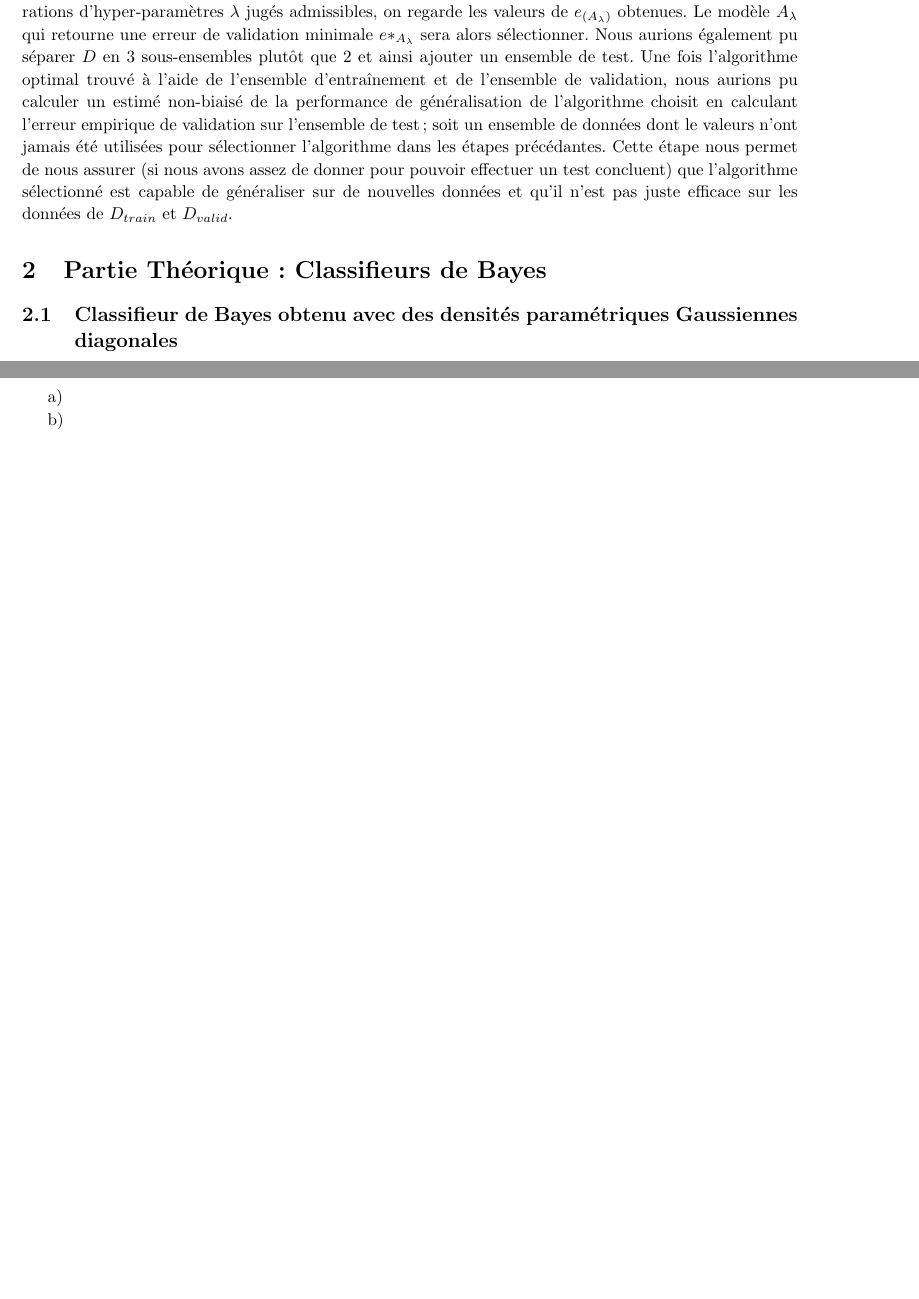
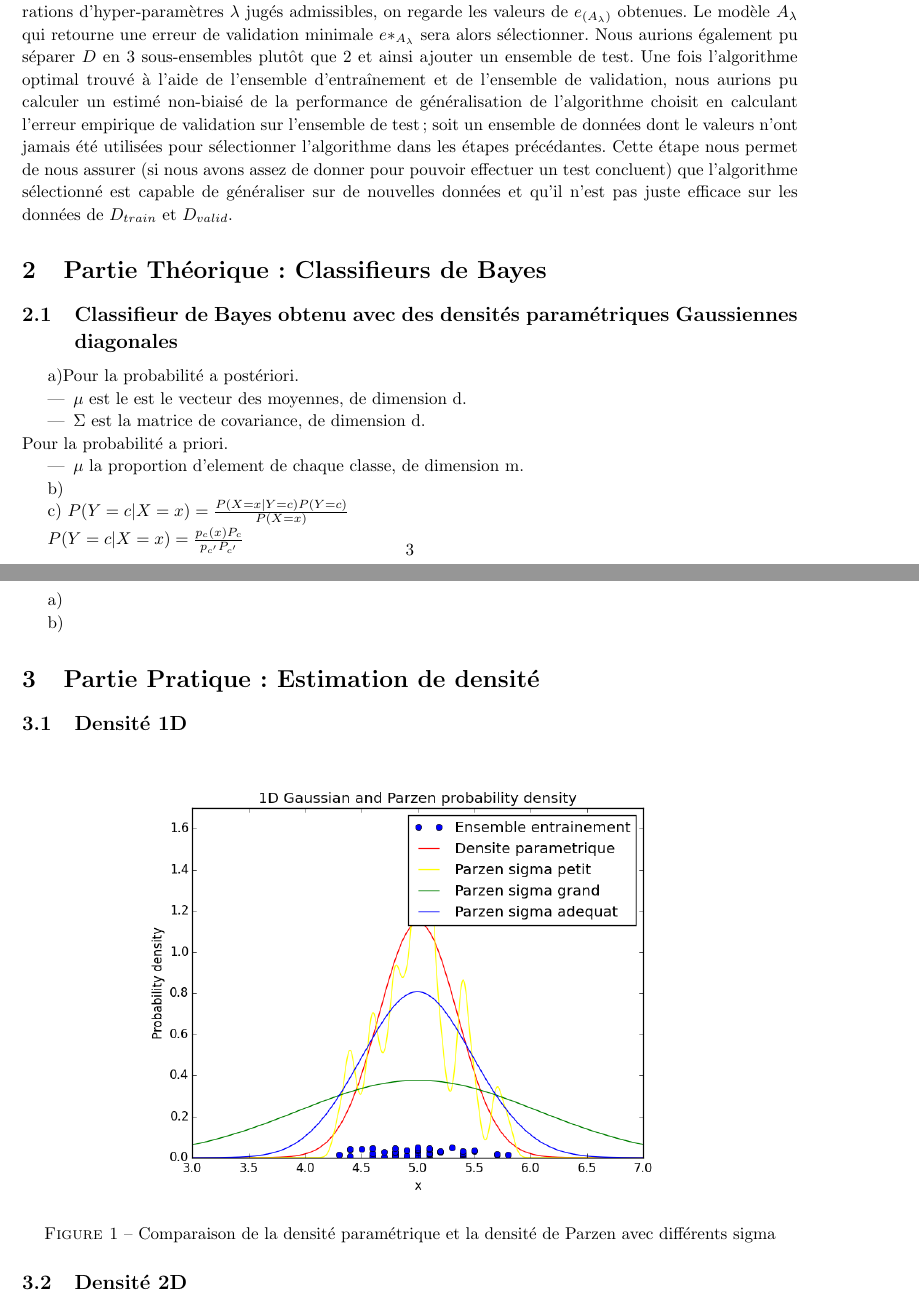
Before and after one commit to PierreGe/Bayes-Classification, a LaTeX document (rapport/rapport.tex): two parts of pages 4 and 5 of 5, joined at a grey line, cut so that both start at the same text, the shorter picture padded with empty space. Compiled offline with pdfLaTeX.

Commit message:
[add] minor update to rapport

```diff
--- a/rapport/rapport.tex
+++ b/rapport/rapport.tex
@@ -168,11 +169,22 @@ Nous aurions également pu séparer $D$ en 3 sous-ensembles plutôt que 2 et ain
 
 \subsection{Classifieur de Bayes obtenu avec des densités paramétriques Gaussiennes diagonales}
 
-a)
+a)Pour la probabilité a postériori.
+\begin{itemize}
+	\item $\mu$ est le est le vecteur des moyennes, de dimension d.
+	\item $\Sigma$ est la matrice de covariance, de dimension d.
+\end{itemize}
+Pour la probabilité a priori.
+\begin{itemize}
+	\item $\mu$ la proportion d'element de chaque classe, de dimension m.
+\end{itemize}
 
 b)
 
 c)
+$P(Y=c | X=x)  = \frac{P(X=x | Y=c) P(Y=c)}{P(X=x)} $
+
+$P(Y=c | X=x)  = \frac{ p_{c}(x) P_{c}}{p_{c'} P_{c'} } $
 
 \subsection{Classifieur de Bayes obtenu avec des fenêtres de Parzen à noyau Gaussien isotropique}
 
@@ -187,6 +199,18 @@ a)
 
 b)
 
+\section{Partie Pratique : Estimation de densité}
+
+\subsection{Densité 1D}
+
+\begin{figure}[H]
+	\includegraphics[width=12cm]{images/1D_Gaussian_and_Parzen_probability_density}
+	\centering
+	\caption{Comparaison de la densité paramétrique et la densité de Parzen avec différents sigma}
+	\label{fig:comp}
+\end{figure}
+
+\subsection{Densité 2D}
 
 
 \end{document}
```
Also changed, not shown: rapport/IFT3395_TP1.pdf (deleted), rapport/images/1D_Gaussian_and_Parzen_probability_density.png (added), rapport/images/2D_Gaussian_border.png (added), rapport/images/2D_Parzen_sigma=0.08.png (added), rapport/images/2D_Parzen_sigma=0.4.png (added), rapport/images/2D_Parzen_sigma=4.png (added), rapport/rapport.pdf, rapport/rapport.tex (1 more changed lines), 2 other files.
